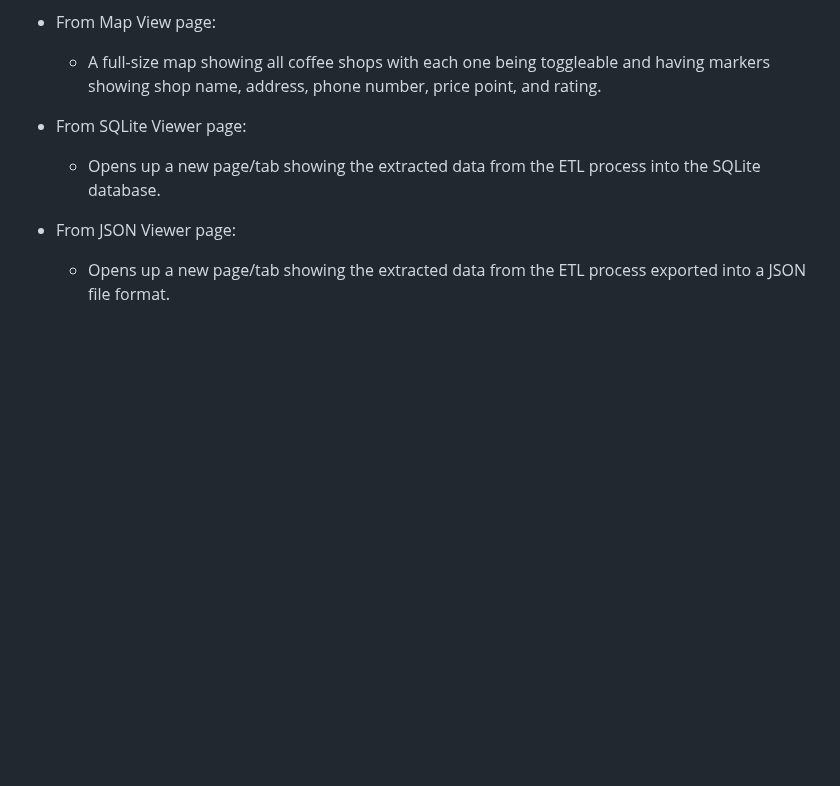
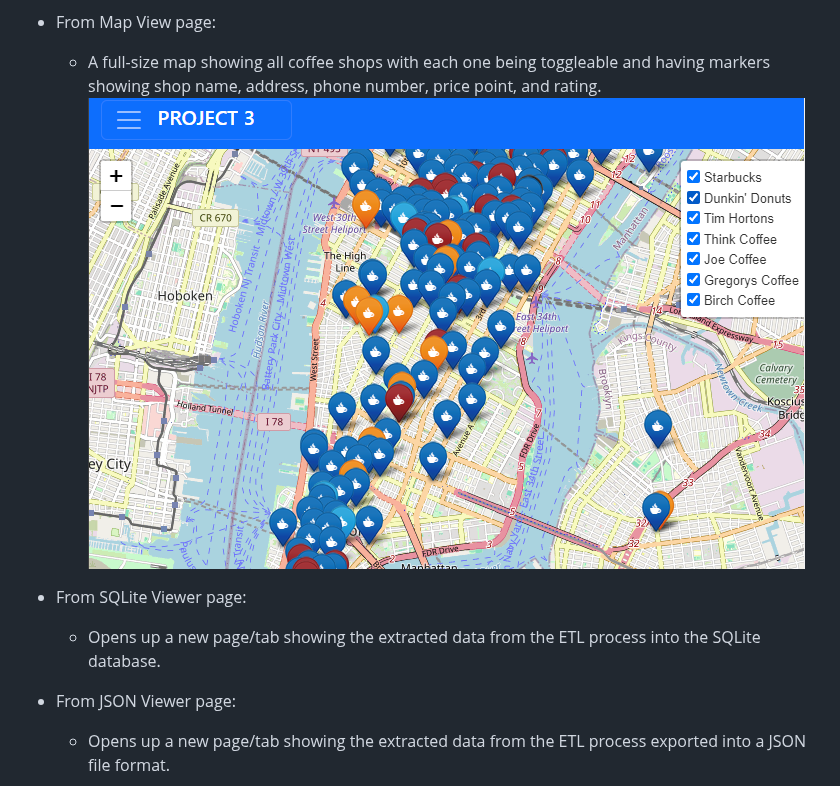
Before and after one commit to 123noob1/gwu-bootcamp-proj-3, a Markdown page: README.md, the part around one of its changes. GitHub-like rendering; blank space fills up the shorter version.

```diff
--- a/README.md
+++ b/README.md
@@ -61,7 +59,7 @@ The following products were developed for the web page:
 
 - From Map View page:
    - A full-size map showing all coffee shops with each one being toggleable and having markers showing shop name, address, phone number, price point, and rating.
-
+   ![Alt text](screenshots/map-view.png)
 - From SQLite Viewer page:
    - Opens up a new page/tab showing the extracted data from the ETL process into the SQLite database.
 
```
Also changed, not shown: other parts of README.md (+0 -2 lines).
